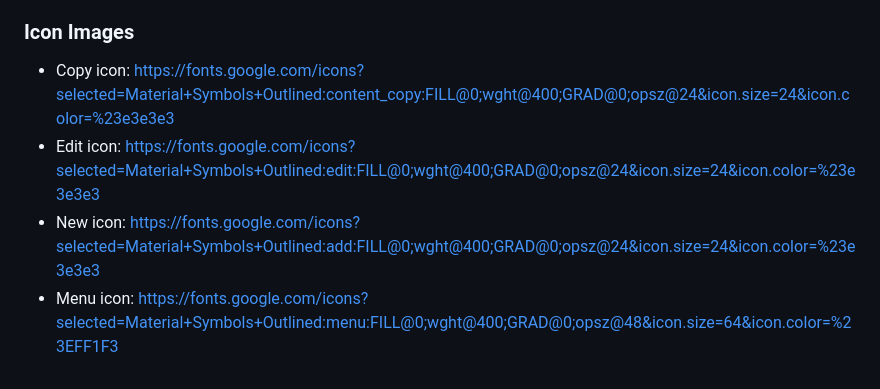
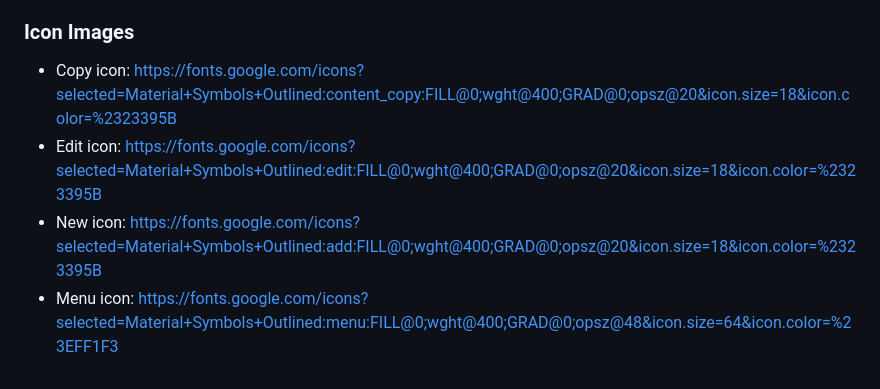
Before and after one commit to lana-bu/RiskRefinementAssistant_TinyTool, a Markdown page: README.md, the part around the change. GitHub-like rendering.

```diff
--- a/README.md
+++ b/README.md
@@ -28,7 +28,7 @@ This web application is a risk refinement assistant. It will take the condition(
 - Dropdown navigation menu: https://www.w3schools.com/howto/howto_js_dropdown.asp
 - CSS text-indent property: https://www.w3schools.com/cssref/pr_text_text-indent.php
 ### Icon Images
-- Copy icon: https://fonts.google.com/icons?selected=Material+Symbols+Outlined:content_copy:FILL@0;wght@400;GRAD@0;opsz@24&icon.size=24&icon.color=%23e3e3e3
-- Edit icon: https://fonts.google.com/icons?selected=Material+Symbols+Outlined:edit:FILL@0;wght@400;GRAD@0;opsz@24&icon.size=24&icon.color=%23e3e3e3
-- New icon: https://fonts.google.com/icons?selected=Material+Symbols+Outlined:add:FILL@0;wght@400;GRAD@0;opsz@24&icon.size=24&icon.color=%23e3e3e3
+- Copy icon: https://fonts.google.com/icons?selected=Material+Symbols+Outlined:content_copy:FILL@0;wght@400;GRAD@0;opsz@20&icon.size=18&icon.color=%2323395B
+- Edit icon: https://fonts.google.com/icons?selected=Material+Symbols+Outlined:edit:FILL@0;wght@400;GRAD@0;opsz@20&icon.size=18&icon.color=%2323395B
+- New icon: https://fonts.google.com/icons?selected=Material+Symbols+Outlined:add:FILL@0;wght@400;GRAD@0;opsz@20&icon.size=18&icon.color=%2323395B
 - Menu icon: https://fonts.google.com/icons?selected=Material+Symbols+Outlined:menu:FILL@0;wght@400;GRAD@0;opsz@48&icon.size=64&icon.color=%23EFF1F3
```
